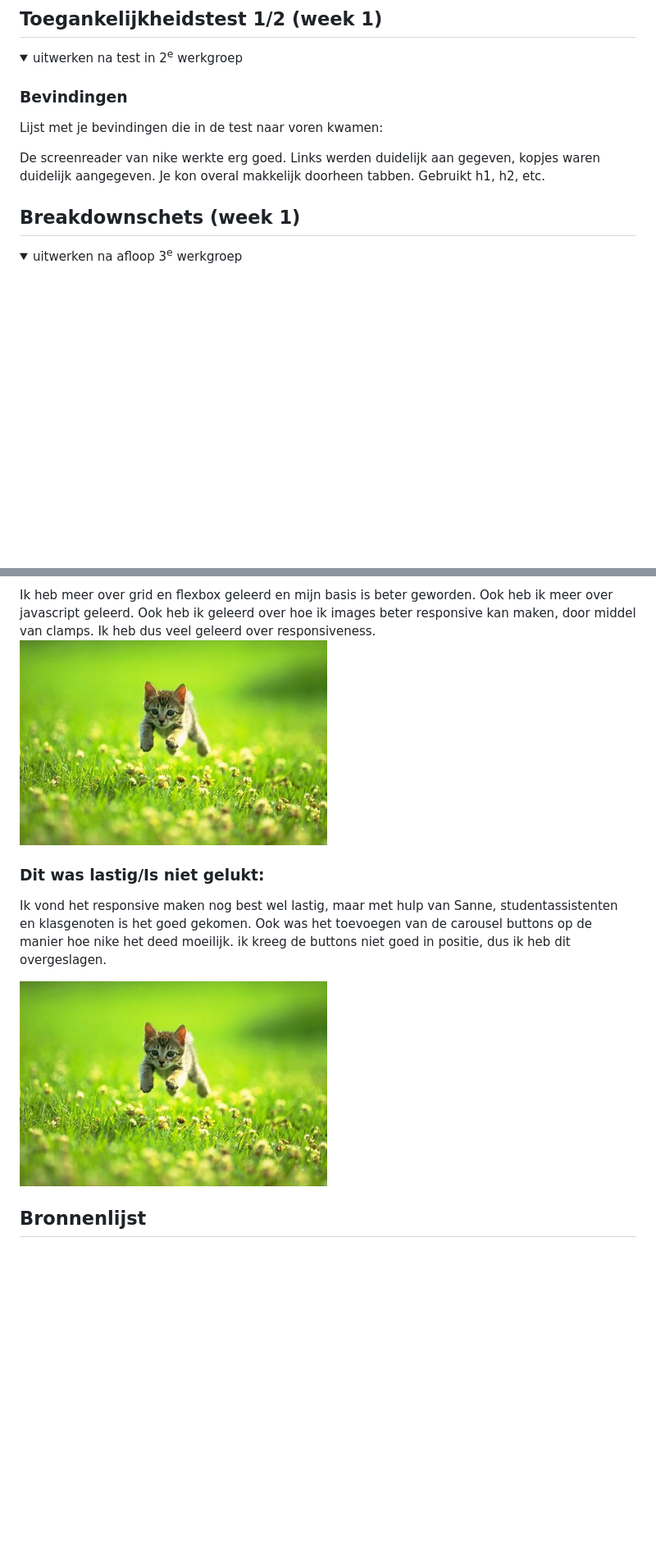
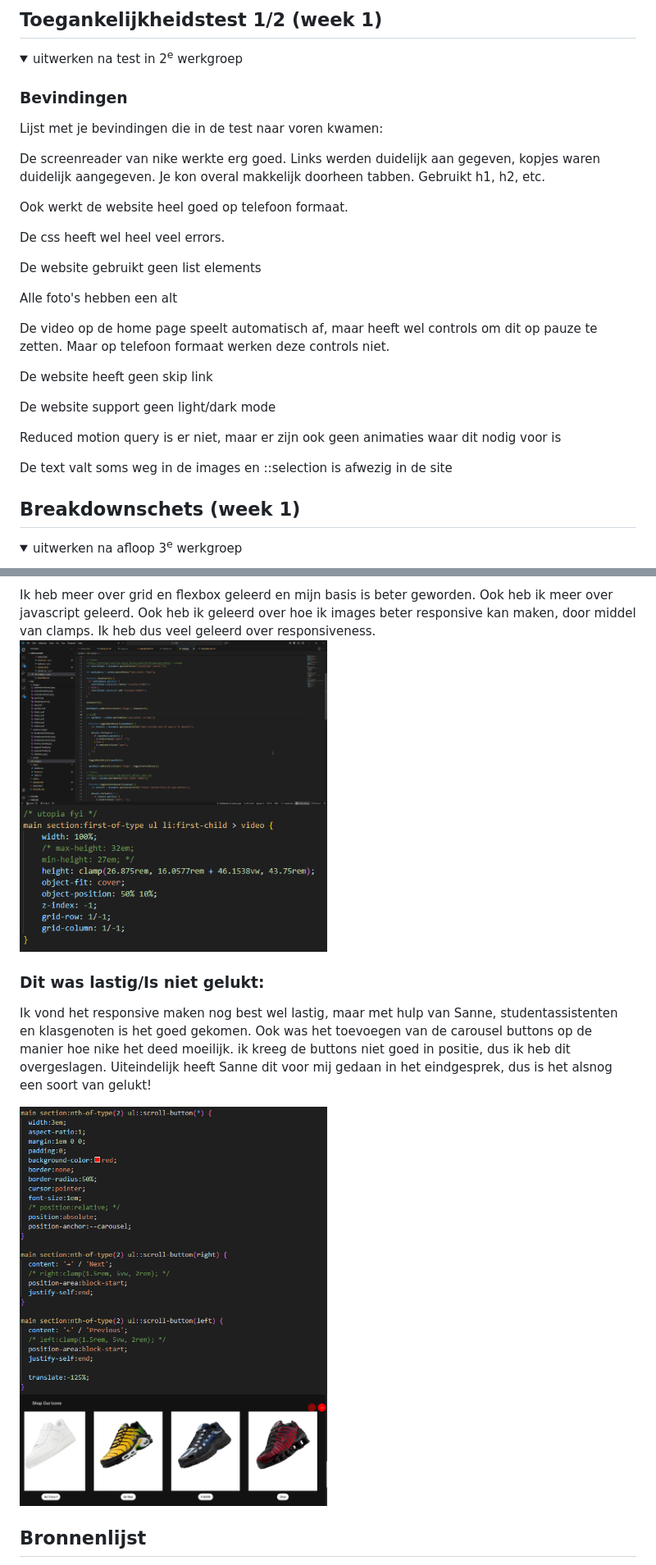
Before and after one commit to YaelMarkus/FED, a Markdown page: README.md, 2 parts joined by grey strips. Shown: that part at 82% size. Rendered like a GitHub page; pictures changed too: images/buttons.png (added), images/carouselButtons.png (added), images/clamp.png (added); folded sections open; blank space fills up the shorter version.

```diff
--- a/README.md
+++ b/README.md
@@ -60,6 +60,24 @@ Nb. Door *open* toe te voegen aan een *details* element kun je deze standaard op
   De screenreader van nike werkte erg goed.
   Links werden duidelijk aan gegeven, kopjes waren duidelijk aangegeven. Je kon overal makkelijk doorheen tabben.
   Gebruikt h1, h2, etc.
+
+  Ook werkt de website heel goed op telefoon formaat.
+
+  De css heeft wel heel veel errors.
+
+  De website gebruikt geen list elements
+
+  Alle foto's hebben een alt
+
+  De video op de home page speelt automatisch af, maar heeft wel controls om dit op pauze te zetten. Maar op telefoon formaat werken deze controls niet.
+
+  De website heeft geen skip link
+
+  De website support geen light/dark mode
+
+  Reduced motion query is er niet, maar er zijn ook geen animaties waar dit nodig voor is
+
+  De text valt soms weg in de images en ::selection is afwezig in de site
 
 </details>
 
@@ -211,13 +245,15 @@ Nb. Door *open* toe te voegen aan een *details* element kun je deze standaard op
 
   ### Dit ging goed/Heb ik geleerd:
   Ik heb meer over grid en flexbox geleerd en mijn basis is beter geworden. Ook heb ik meer over javascript geleerd. Ook heb ik geleerd over hoe ik images beter responsive kan maken, door middel van clamps. Ik heb dus veel geleerd over responsiveness.
-  <img src="readme-images/dummy-plaatje.jpg" width="375px" alt="top">
+  <img src="/images/jsCode.png" width="375px" alt="top">
+  <img src="/images/clamp.png" width="375px" alt="top">
 
 
   ### Dit was lastig/Is niet gelukt:
-  Ik vond het responsive maken nog best wel lastig, maar met hulp van Sanne, studentassistenten en klasgenoten is het goed gekomen. Ook was het toevoegen van de carousel buttons op de manier hoe nike het deed moeilijk. ik kreeg de buttons niet goed in positie, dus ik heb dit overgeslagen.
+  Ik vond het responsive maken nog best wel lastig, maar met hulp van Sanne, studentassistenten en klasgenoten is het goed gekomen. Ook was het toevoegen van de carousel buttons op de manier hoe nike het deed moeilijk. ik kreeg de buttons niet goed in positie, dus ik heb dit overgeslagen. Uiteindelijk heeft Sanne dit voor mij gedaan in het eindgesprek, dus is het alsnog een soort van gelukt!
 
-  <img src="readme-images/dummy-plaatje.jpg" width="375px" alt="bummer">
+  <img src="/images/buttons.png" width="375px" alt="bummer">
+  <img src="/images/carouselButtons.png" width="375px" alt="bummer">
 </details>
 
 
```
Also changed, not shown: other parts of README.md (+16 -0 lines), 2 other files.
